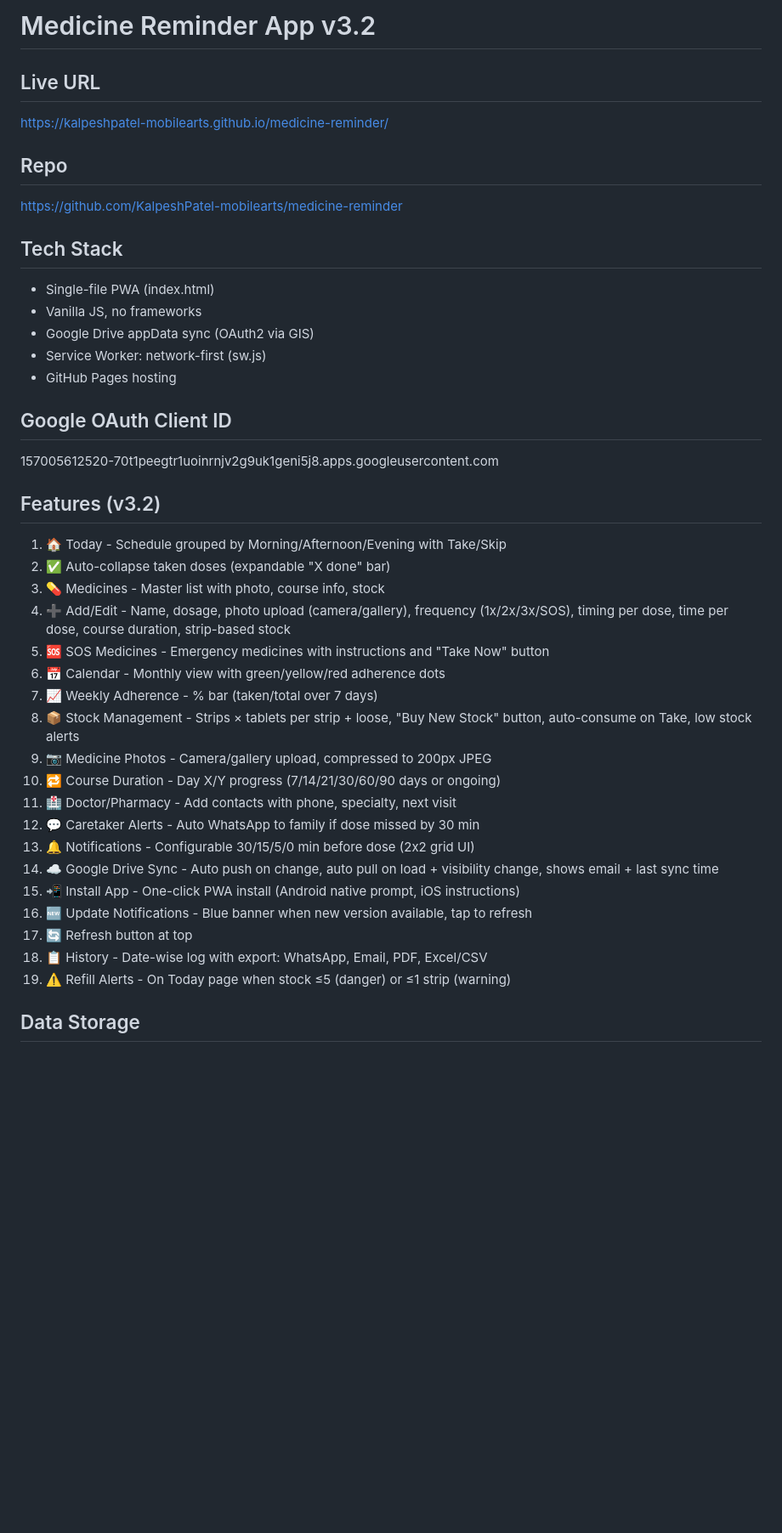
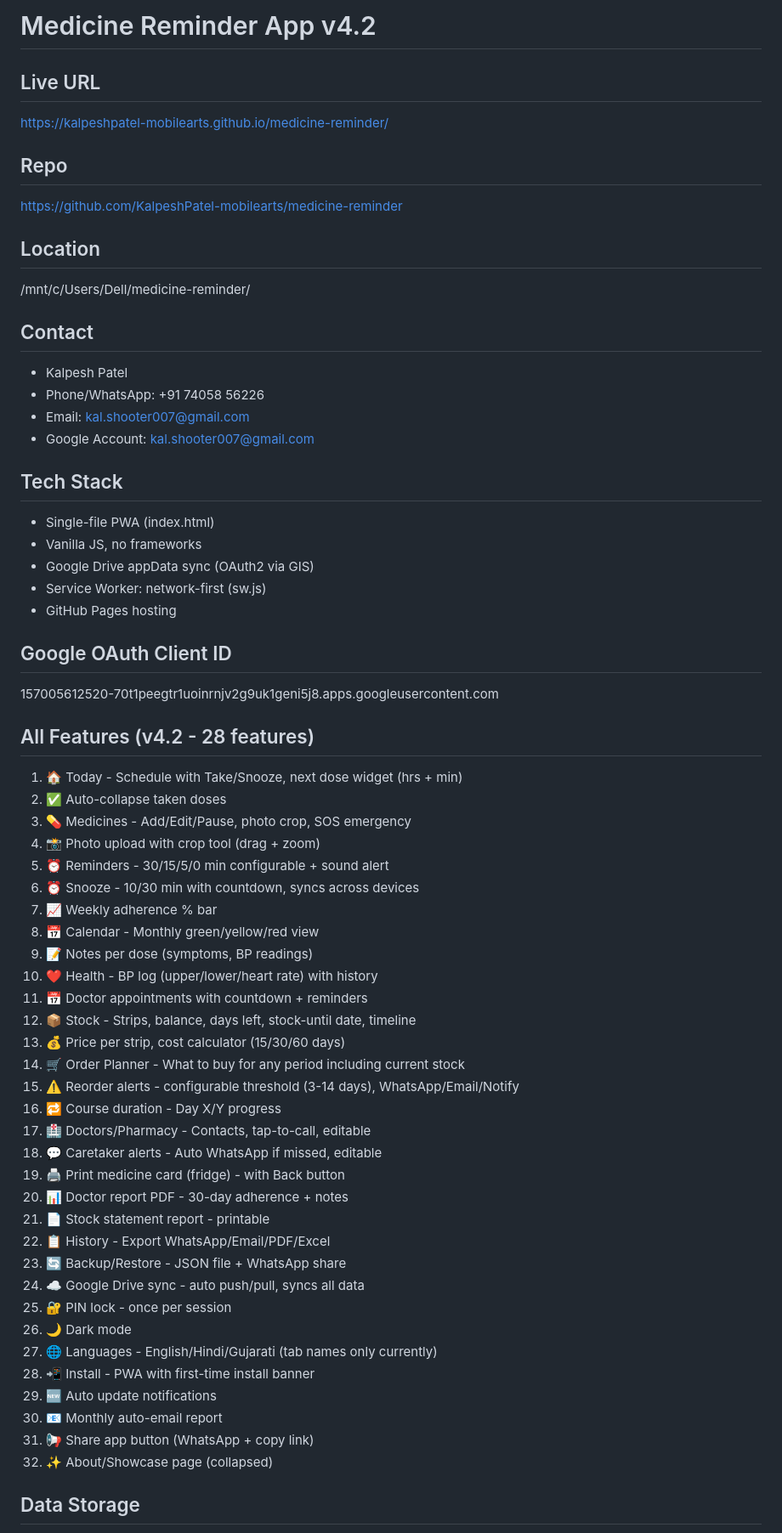
Before and after one commit to patelkalpesh/medicine-reminder, a Markdown page: README.md, the part around one of its changes. Shown at 85% size. Drawn GitHub-style; blank space fills up the shorter version.

Commit message:
Update README with complete v4.2 reference and pending items

```diff
--- a/README.md
+++ b/README.md
@@ -1,10 +1,19 @@
-# Medicine Reminder App v3.2
+# Medicine Reminder App v4.2
 
 ## Live URL
 https://kalpeshpatel-mobilearts.github.io/medicine-reminder/
 
 ## Repo
 https://github.com/KalpeshPatel-mobilearts/medicine-reminder
+
+## Location
+/mnt/c/Users/Dell/medicine-reminder/
+
+## Contact
+- Kalpesh Patel
+- Phone/WhatsApp: +91 74058 56226
+- Email: kal.shooter007@gmail.com
+- Google Account: kal.shooter007@gmail.com
 
 ## Tech Stack
 - Single-file PWA (index.html)
@@ -16,25 +25,38 @@ https://github.com/KalpeshPatel-mobilearts/medicine-reminder
 ## Google OAuth Client ID
 157005612520-70t1peegtr1uoinrnjv2g9uk1geni5j8.apps.googleusercontent.com
 
-## Features (v3.2)
-1. 🏠 Today - Schedule grouped by Morning/Afternoon/Evening with Take/Skip
-2. ✅ Auto-collapse taken doses (expandable "X done" bar)
-3. 💊 Medicines - Master list with photo, course info, stock
-4. ➕ Add/Edit - Name, dosage, photo upload (camera/gallery), frequency (1x/2x/3x/SOS), timing per dose, time per dose, course duration, strip-based stock
-5. 🆘 SOS Medicines - Emergency medicines with instructions and "Take Now" button
-6. 📅 Calendar - Monthly view with green/yellow/red adherence dots
-7. 📈 Weekly Adherence - % bar (taken/total over 7 days)
-8. 📦 Stock Management - Strips × tablets per strip + loose, "Buy New Stock" button, auto-consume on Take, low stock alerts
-9. 📷 Medicine Photos - Camera/gallery upload, compressed to 200px JPEG
-10. 🔁 Course Duration - Day X/Y progress (7/14/21/30/60/90 days or ongoing)
-11. 🏥 Doctor/Pharmacy - Add contacts with phone, specialty, next visit
-12. 💬 Caretaker Alerts - Auto WhatsApp to family if dose missed by 30 min
-13. 🔔 Notifications - Configurable 30/15/5/0 min before dose (2x2 grid UI)
-14. ☁️ Google Drive Sync - Auto push on change, auto pull on load + visibility change, shows email + last sync time
-15. 📲 Install App - One-click PWA install (Android native prompt, iOS instructions)
-16. 🆕 Update Notifications - Blue banner when new version available, tap to refresh
-17. 🔄 Refresh button at top
-18. 📋 History - Date-wise log with export: WhatsApp, Email, PDF, Excel/CSV
-19. ⚠️ Refill Alerts - On Today page when stock ≤5 (danger) or ≤1 strip (warning)
+## All Features (v4.2 - 28 features)
+1. 🏠 Today - Schedule with Take/Snooze, next dose widget (hrs + min)
+2. ✅ Auto-collapse taken doses
+3. 💊 Medicines - Add/Edit/Pause, photo crop, SOS emergency
+4. 📸 Photo upload with crop tool (drag + zoom)
+5. ⏰ Reminders - 30/15/5/0 min configurable + sound alert
+6. ⏰ Snooze - 10/30 min with countdown, syncs across devices
+7. 📈 Weekly adherence % bar
+8. 📅 Calendar - Monthly green/yellow/red view
+9. 📝 Notes per dose (symptoms, BP readings)
+10. ❤️ Health - BP log (upper/lower/heart rate) with history
+11. 📅 Doctor appointments with countdown + reminders
+12. 📦 Stock - Strips, balance, days left, stock-until date, timeline
+13. 💰 Price per strip, cost calculator (15/30/60 days)
+14. 🛒 Order Planner - What to buy for any period including current stock
+15. ⚠️ Reorder alerts - configurable threshold (3-14 days), WhatsApp/Email/Notify
+16. 🔁 Course duration - Day X/Y progress
+17. 🏥 Doctors/Pharmacy - Contacts, tap-to-call, editable
+18. 💬 Caretaker alerts - Auto WhatsApp if missed, editable
+19. 🖨️ Print medicine card (fridge) - with Back button
+20. 📊 Doctor report PDF - 30-day adherence + notes
+21. 📄 Stock statement report - printable
+22. 📋 History - Export WhatsApp/Email/PDF/Excel
+23. 🔄 Backup/Restore - JSON file + WhatsApp share
+24. ☁️ Google Drive sync - auto push/pull, syncs all data
+25. 🔐 PIN lock - once per session
+26. 🌙 Dark mode
+27. 🌐 Languages - English/Hindi/Gujarati (tab names only currently)
+28. 📲 Install - PWA with first-time install banner
+29. 🆕 Auto update notifications
+30. 📧 Monthly auto-email report
+31. 📢 Share app button (WhatsApp + copy link)
+32. ✨ About/Showcase page (collapsed)
 
 ## Data Storage
```
Also changed, not shown: other parts of README.md (+20 -21 lines).
